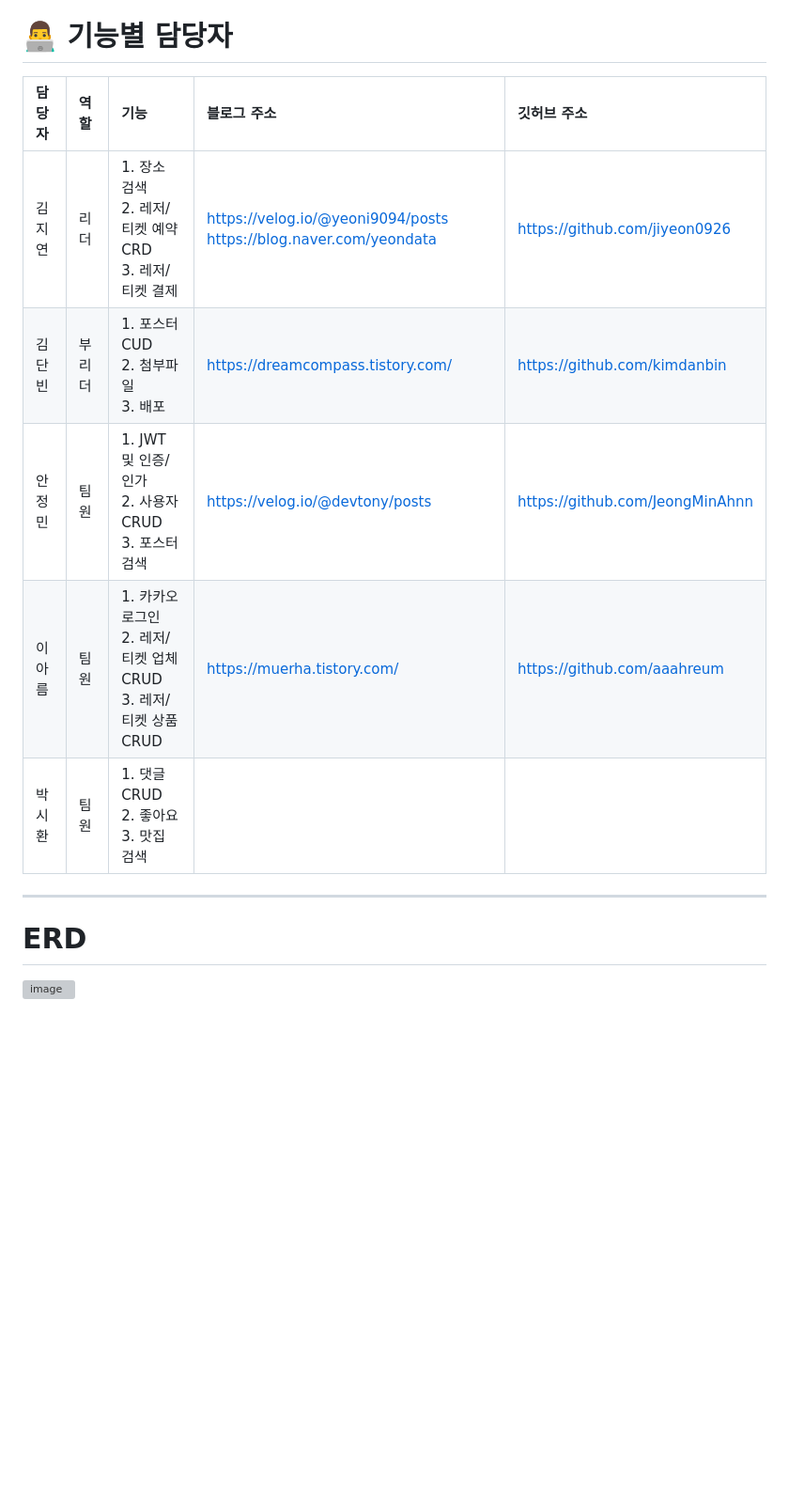
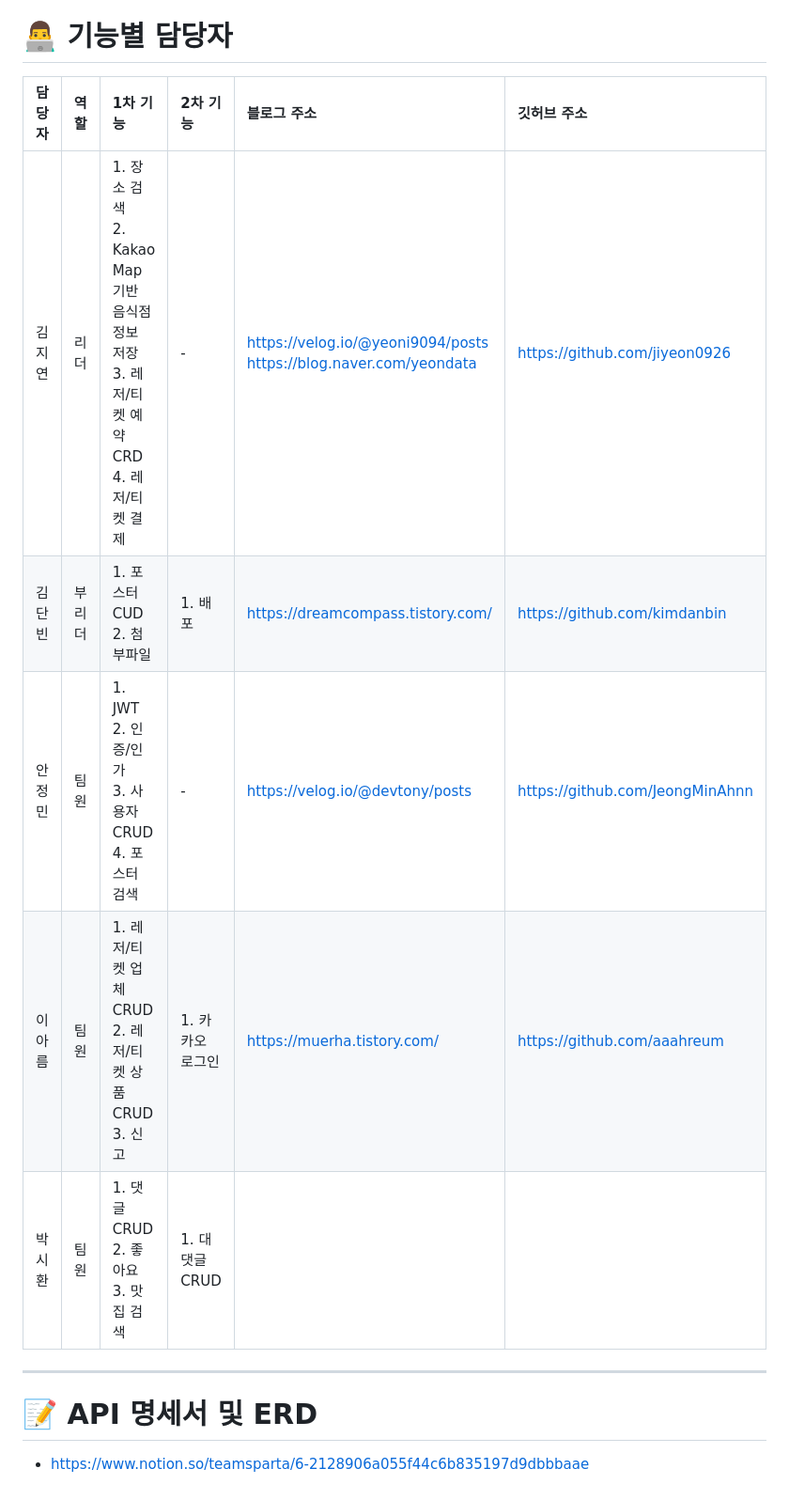
Before and after one commit to kimdanbin/travel-shooting, a Markdown page: README.md, the part around the change printed below. Shown: that part at 94% size. GitHub-like rendering; blank space fills up the shorter version; grey boxes are pictures that could not be loaded.

```diff
--- a/README.md
+++ b/README.md
@@ -70,15 +101,15 @@
 ---------
 
 # 👨‍💻 기능별 담당자
-|담당자|역할|기능|블로그 주소|깃허브 주소|
-|:----|:----|:----|:----|:----|
-|김지연|리더|1. 장소 검색 <br> 2. 레저/티켓 예약 CRD <br> 3. 레저/티켓 결제|https://velog.io/@yeoni9094/posts </br> https://blog.naver.com/yeondata|https://github.com/jiyeon0926|
-|김단빈|부리더|1. 포스터 CUD <br> 2. 첨부파일 <br> 3. 배포|https://dreamcompass.tistory.com/|https://github.com/kimdanbin|
-|안정민|팀원|1. JWT 및 인증/인가 <br> 2. 사용자 CRUD <br> 3. 포스터 검색|https://velog.io/@devtony/posts|https://github.com/JeongMinAhnn|
-|이아름|팀원|1. 카카오 로그인 <br> 2. 레저/티켓 업체 CRUD <br> 3. 레저/티켓 상품 CRUD|https://muerha.tistory.com/|https://github.com/aaahreum|
-|박시환|팀원|1. 댓글 CRUD <br> 2. 좋아요 <br> 3. 맛집 검색|||
+|담당자|역할|1차 기능|2차 기능|블로그 주소|깃허브 주소|
+|:----|:----|:----|:----|:----|:----|
+|김지연|리더|1. 장소 검색 <br> 2. Kakao Map 기반 음식점 정보 저장 <br> 3. 레저/티켓 예약 CRD <br> 4. 레저/티켓 결제|-|https://velog.io/@yeoni9094/posts </br> https://blog.naver.com/yeondata|https://github.com/jiyeon0926|
+|김단빈|부리더|1. 포스터 CUD <br> 2. 첨부파일|1. 배포|https://dreamcompass.tistory.com/|https://github.com/kimdanbin|
+|안정민|팀원|1. JWT <br> 2. 인증/인가 <br> 3. 사용자 CRUD <br> 4. 포스터 검색|-|https://velog.io/@devtony/posts|https://github.com/JeongMinAhnn|
+|이아름|팀원|1. 레저/티켓 업체 CRUD <br> 2. 레저/티켓 상품 CRUD <br> 3. 신고|1. 카카오 로그인|https://muerha.tistory.com/|https://github.com/aaahreum|
+|박시환|팀원|1. 댓글 CRUD <br> 2. 좋아요 <br> 3. 맛집 검색|1. 대댓글 CRUD|||
 
 ---------
 
-# ERD
-![image](https://github.com/user-attachments/assets/a088d16e-acc9-4a93-af21-91befd2076b1)
+# 📝 API 명세서 및 ERD
+- https://www.notion.so/teamsparta/6-2128906a055f44c6b835197d9dbbbaae
```
Also changed, not shown: other parts of README.md (+36 -5 lines).
